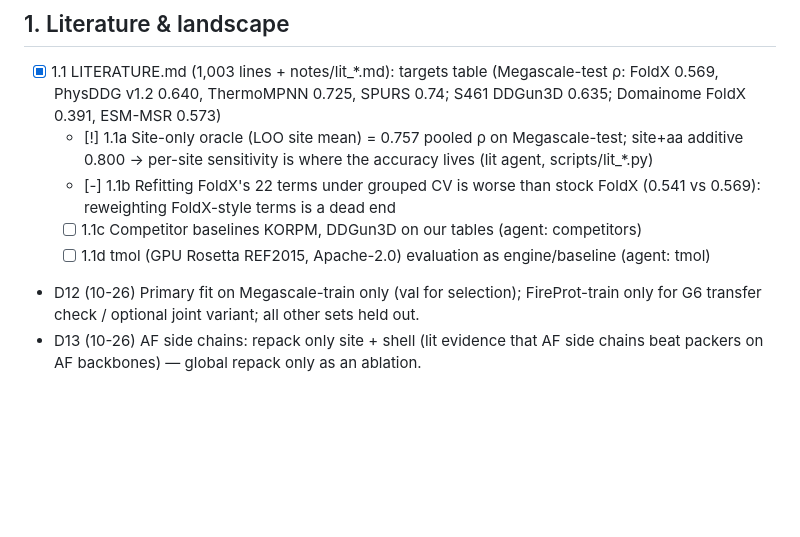
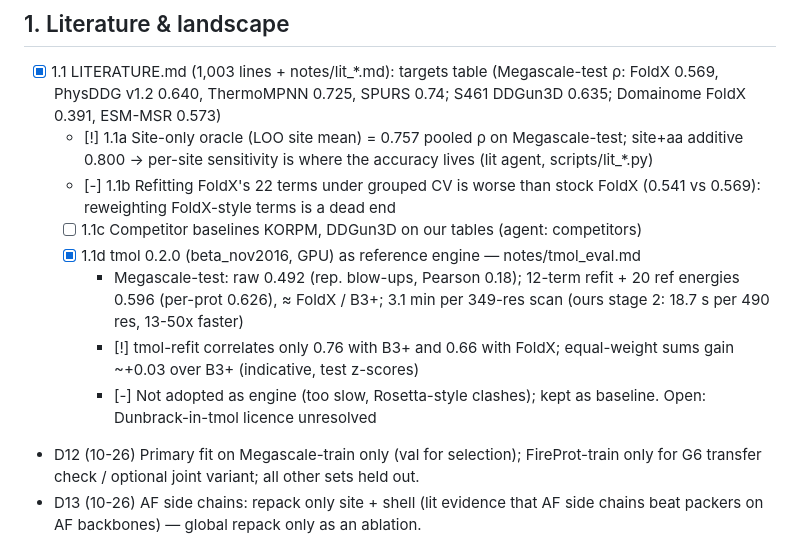
Before and after one commit to DennisGankin/physDDG, a Markdown page: RESEARCH_TREE.md, the part around the change. Drawn GitHub-style; blank space fills up the shorter version.

Commit message:
tree: tmol evaluation result
Co-Authored-By: Claude Sonnet 5.5 <noreply@anthropic.com>
Claude-Session: https://claude.ai/code/session_01VR8Goihc7bfgUYiZptKgRm

```diff
--- a/RESEARCH_TREE.md
+++ b/RESEARCH_TREE.md
@@ -12,7 +12,10 @@ Decisions are logged as D<n> (see bottom). Dates are 2026.
   - [!] 1.1a Site-only oracle (LOO site mean) = 0.757 pooled ρ on Megascale-test; site+aa additive 0.800 → per-site sensitivity is where the accuracy lives (lit agent, scripts/lit_*.py)
   - [-] 1.1b Refitting FoldX's 22 terms under grouped CV is worse than stock FoldX (0.541 vs 0.569): reweighting FoldX-style terms is a dead end
   - [ ] 1.1c Competitor baselines KORPM, DDGun3D on our tables (agent: competitors)
-  - [ ] 1.1d tmol (GPU Rosetta REF2015, Apache-2.0) evaluation as engine/baseline (agent: tmol)
+  - [x] 1.1d tmol 0.2.0 (beta_nov2016, GPU) as reference engine — notes/tmol_eval.md
+    - Megascale-test: raw 0.492 (rep. blow-ups, Pearson 0.18); 12-term refit + 20 ref energies 0.596 (per-prot 0.626), ≈ FoldX / B3+; 3.1 min per 349-res scan (ours stage 2: 18.7 s per 490 res, 13-50x faster)
+    - [!] tmol-refit correlates only 0.76 with B3+ and 0.66 with FoldX; equal-weight sums gain ~+0.03 over B3+ (indicative, test z-scores)
+    - [-] Not adopted as engine (too slow, Rosetta-style clashes); kept as baseline. Open: Dunbrack-in-tmol licence unresolved
 - D12 (10-26) Primary fit on Megascale-train only (val for selection); FireProt-train only for G6 transfer check / optional joint variant; all other sets held out.
 - D13 (10-26) AF side chains: repack only site + shell (lit evidence that AF side chains beat packers on AF backbones) — global repack only as an ablation.
 
```
